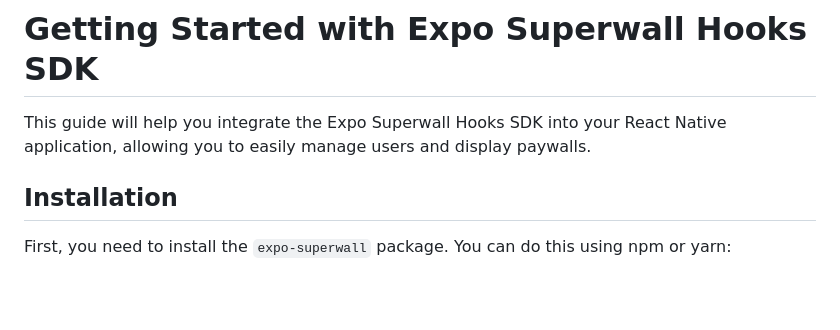
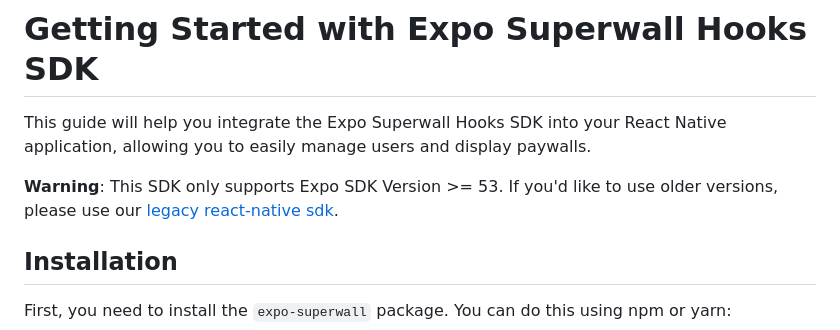
Before and after one commit to superwall/expo-superwall, a Markdown page: HOOK_SDK_GETTING_STARTED.md, the part around the change. Rendered like a GitHub page; blank space fills up the shorter version.

```diff
--- a/HOOK_SDK_GETTING_STARTED.md
+++ b/HOOK_SDK_GETTING_STARTED.md
@@ -1,6 +1,8 @@
 # Getting Started with Expo Superwall Hooks SDK
 
 This guide will help you integrate the Expo Superwall Hooks SDK into your React Native application, allowing you to easily manage users and display paywalls.
+
+**Warning**: This SDK only supports Expo SDK Version >= 53. If you'd like to use older versions, please use our [legacy react-native sdk](https://github.com/superwall/react-native-superwall).
 
 ## Installation
 
```
